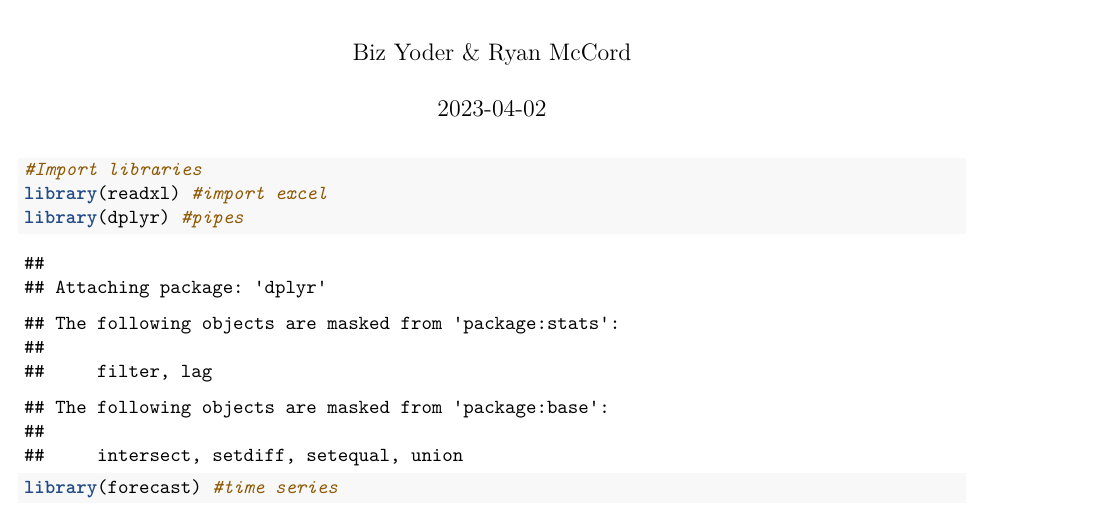
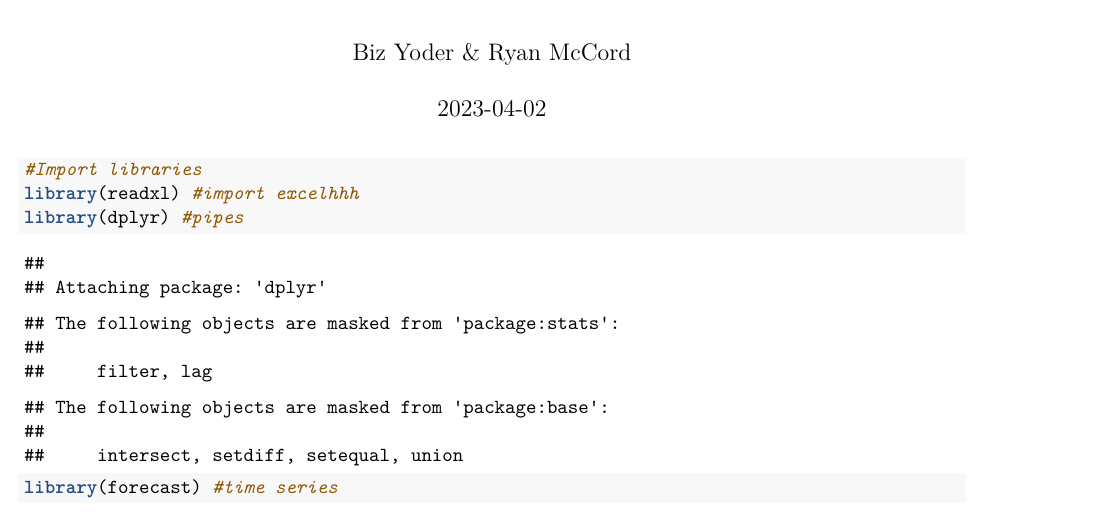
Before and after one commit to biz-yoder/biz-yoder-MCCORDYODER_ENV790_TSA_Competition_S2023, an R Markdown document (Forecast_daily_demand.Rmd): part of the page, cut so that both start at the same text. Rendered offline with R 4.5, knitr and Pandoc, then LaTeX, with nearby package versions; some code elsewhere in the file could not run offline.

Commit message:
ksjdfkls

````diff
--- a/Forecast_daily_demand.Rmd
+++ b/Forecast_daily_demand.Rmd
@@ -11,7 +11,7 @@ knitr::opts_chunk$set(echo = TRUE,tidy.opts=list(width.cutoff=80), tidy=FALSE)
 
 ```{r}
 #Import libraries
-library(readxl) #import excel
+library(readxl) #import excelhhh
 library(dplyr) #pipes
 library(forecast) #time series
 ```
````
